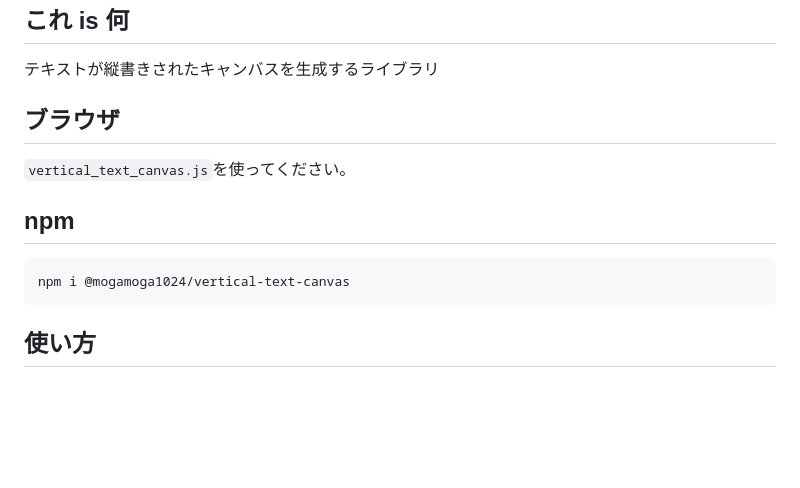
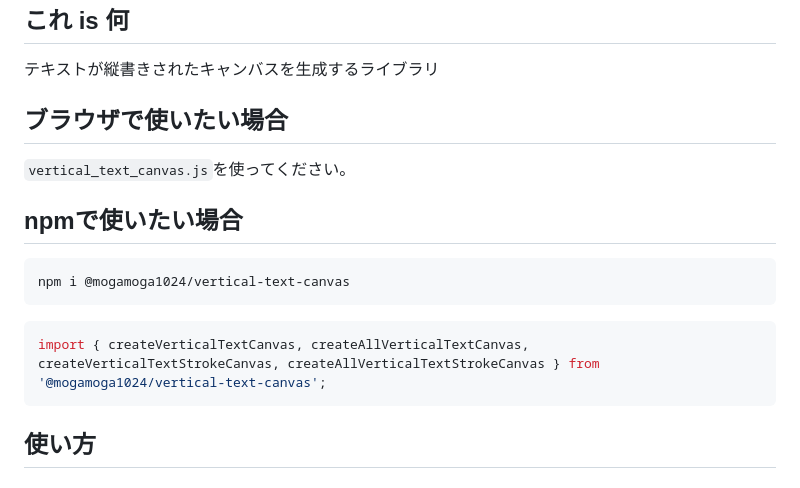
Before and after one commit to mogamoga1024/VerticalTextCanvas, a Markdown page: README.md, the part around the change. Rendered like a GitHub page; blank space fills up the shorter version.

````diff
--- a/README.md
+++ b/README.md
@@ -2,14 +2,18 @@
 
 テキストが縦書きされたキャンバスを生成するライブラリ
 
-## ブラウザ
+## ブラウザで使いたい場合
 
 `vertical_text_canvas.js`を使ってください。
 
-## npm
+## npmで使いたい場合
 
 ```
 npm i @mogamoga1024/vertical-text-canvas
+```
+
+```js
+import { createVerticalTextCanvas, createAllVerticalTextCanvas, createVerticalTextStrokeCanvas, createAllVerticalTextStrokeCanvas } from '@mogamoga1024/vertical-text-canvas';
 ```
 
 ## 使い方
````
